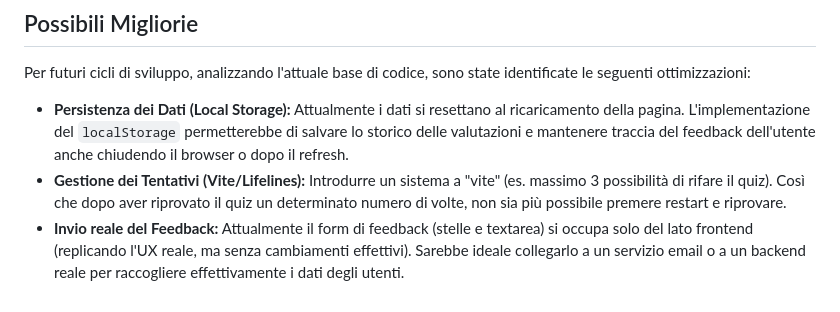
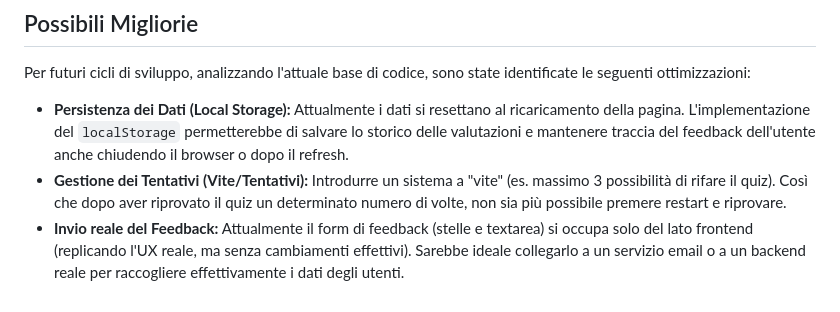
Before and after one commit to marcocozma97/BUILD-WEEK-1, a Markdown page: README.md, the part around the change. Rendered like a GitHub page.

Commit message:
aggiornamento migliorie definitivo

```diff
--- a/README.md
+++ b/README.md
@@ -89,5 +89,5 @@ L'applicazione integra accorgimenti specifici per ottimizzare l'esperienza utent
 Per futuri cicli di sviluppo, analizzando l'attuale base di codice, sono state identificate le seguenti ottimizzazioni:
 
 * **Persistenza dei Dati (Local Storage):** Attualmente i dati si resettano al ricaricamento della pagina. L'implementazione del `localStorage` permetterebbe di salvare lo storico delle valutazioni e mantenere traccia del feedback dell'utente anche chiudendo il browser o dopo il refresh.
-* **Gestione dei Tentativi (Vite/Lifelines):** Introdurre un sistema a "vite" (es. massimo 3 possibilità di rifare il quiz). Così che dopo aver riprovato il quiz un determinato numero di volte, non sia più possibile premere restart e riprovare.
+* **Gestione dei Tentativi (Vite/Tentativi):** Introdurre un sistema a "vite" (es. massimo 3 possibilità di rifare il quiz). Così che dopo aver riprovato il quiz un determinato numero di volte, non sia più possibile premere restart e riprovare.
 * **Invio reale del Feedback:** Attualmente il form di feedback (stelle e textarea) si occupa solo del lato frontend (replicando l'UX reale, ma senza cambiamenti effettivi). Sarebbe ideale collegarlo a un servizio email o a un backend reale per raccogliere effettivamente i dati degli utenti.
```
